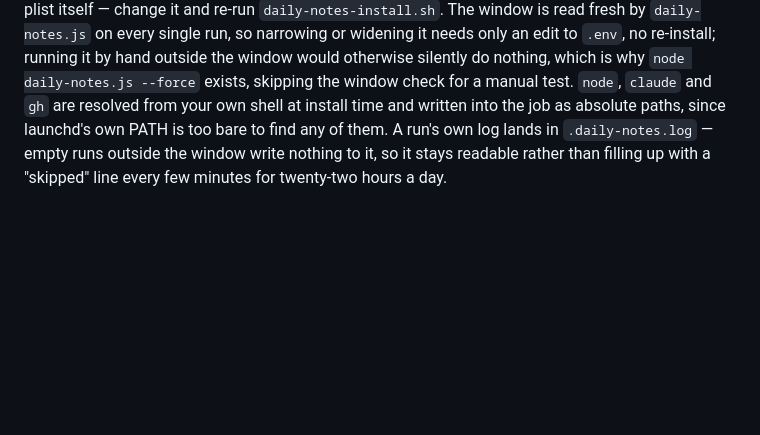
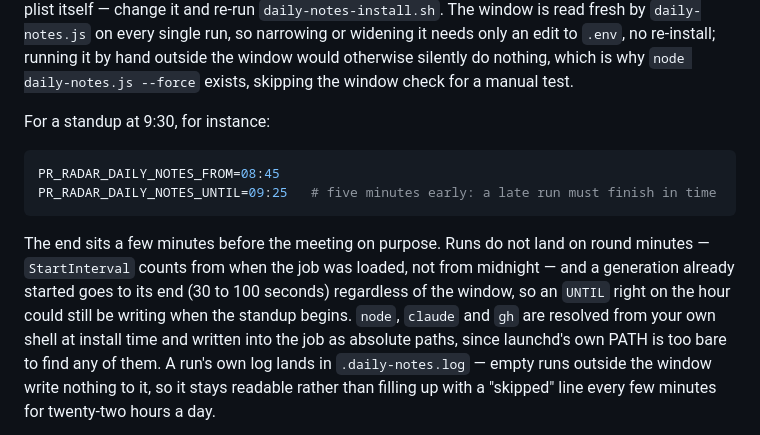
Before and after one commit to matthv/pr-radar, a Markdown page: README.md, the part around the change. Rendered like a GitHub page; blank space fills up the shorter version.

Commit message:
docs: give a concrete morning window for the standup-notes pre-warm
The README named the two variables and their defaults but no working
example; colleagues setting it up asked what to put. 08:45–09:25 for a
9:30 standup, and why the end sits five minutes early.

Co-Authored-By: Claude Opus 5.5 <noreply@anthropic.com>

````diff
--- a/README.md
+++ b/README.md
@@ -532,6 +532,18 @@ it. Only the interval is baked into the plist itself — change it and re-run
 run, so narrowing or widening it needs only an edit to `.env`, no re-install; running it
 by hand outside the window would otherwise silently do nothing, which is why
 `node daily-notes.js --force` exists, skipping the window check for a manual test.
+
+For a standup at 9:30, for instance:
+
+```bash
+PR_RADAR_DAILY_NOTES_FROM=08:45
+PR_RADAR_DAILY_NOTES_UNTIL=09:25   # five minutes early: a late run must finish in time
+```
+
+The end sits a few minutes before the meeting on purpose. Runs do not land on round
+minutes — `StartInterval` counts from when the job was loaded, not from midnight — and a
+generation already started goes to its end (30 to 100 seconds) regardless of the window,
+so an `UNTIL` right on the hour could still be writing when the standup begins.
 `node`, `claude` and `gh` are resolved from your own shell at install time and written
 into the job as absolute paths, since launchd's own PATH is too bare to find any of them.
 A run's own log lands in `.daily-notes.log` — empty runs outside the window write nothing
````
